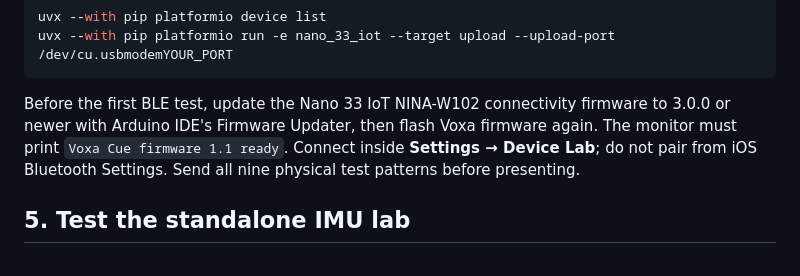
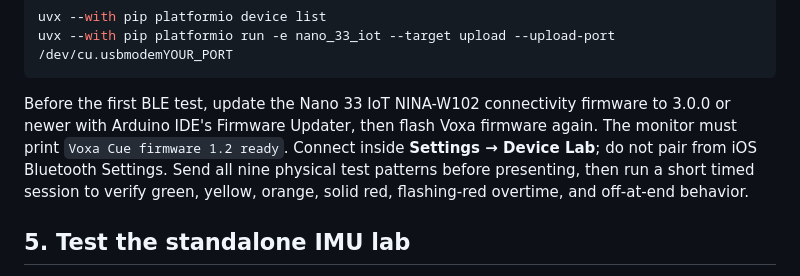
Before and after one commit to amaar-mc/voxa-cue, a Markdown page: docs/SETUP_GUIDE.md, the part around the change. Rendered like a GitHub page.

````diff
--- a/docs/SETUP_GUIDE.md
+++ b/docs/SETUP_GUIDE.md
@@ -86,7 +86,7 @@ uvx --with pip platformio device list
 uvx --with pip platformio run -e nano_33_iot --target upload --upload-port /dev/cu.usbmodemYOUR_PORT
 ```
 
-Before the first BLE test, update the Nano 33 IoT NINA-W102 connectivity firmware to 3.0.0 or newer with Arduino IDE's Firmware Updater, then flash Voxa firmware again. The monitor must print `Voxa Cue firmware 1.1 ready`. Connect inside **Settings → Device Lab**; do not pair from iOS Bluetooth Settings. Send all nine physical test patterns before presenting.
+Before the first BLE test, update the Nano 33 IoT NINA-W102 connectivity firmware to 3.0.0 or newer with Arduino IDE's Firmware Updater, then flash Voxa firmware again. The monitor must print `Voxa Cue firmware 1.2 ready`. Connect inside **Settings → Device Lab**; do not pair from iOS Bluetooth Settings. Send all nine physical test patterns before presenting, then run a short timed session to verify green, yellow, orange, solid red, flashing-red overtime, and off-at-end behavior.
 
 ## 5. Test the standalone IMU lab
 
````
Also changed, not shown: README.md (+4 -3 lines).
